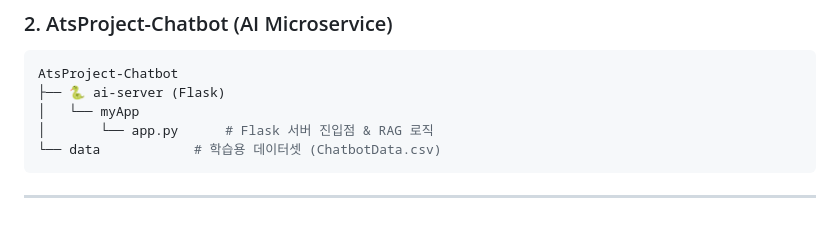
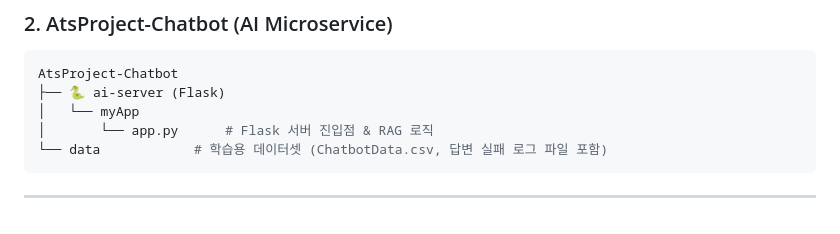
Before and after one commit to LeeJaeHyun-git/Ats, a Markdown page: README.md, the part around the change. Drawn GitHub-style.

````diff
--- a/README.md
+++ b/README.md
@@ -123,7 +123,7 @@ AtsProject-Chatbot
 ├── 🐍 ai-server (Flask)
 │   └── myApp
 │       └── app.py      # Flask 서버 진입점 & RAG 로직
-└── data            # 학습용 데이터셋 (ChatbotData.csv)
+└── data            # 학습용 데이터셋 (ChatbotData.csv, 답변 실패 로그 파일 포함)
 ```
 
 ---
````
